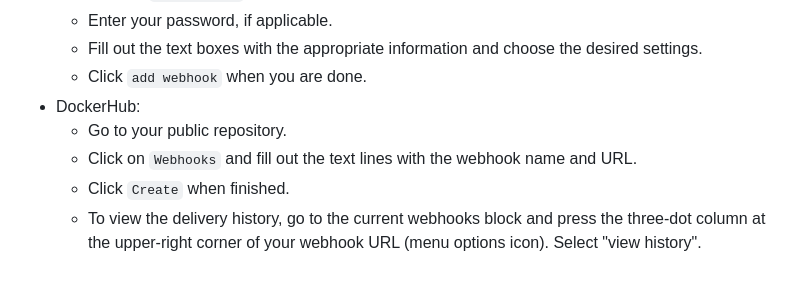
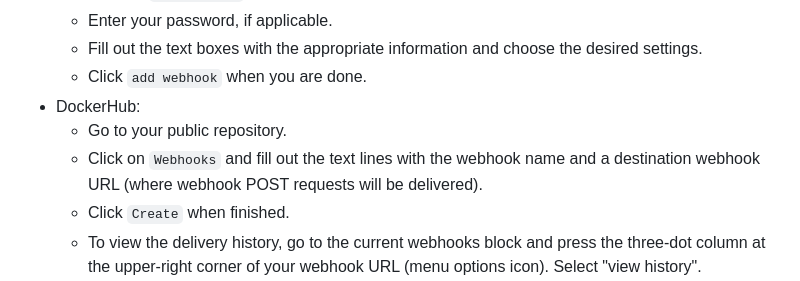
Before and after one commit to WSU-kduncan/3120-cicd-iwatsukikevin, a Markdown page: README-CD.MD, the part around the change. Rendered like a GitHub page.

```diff
--- a/README-CD.MD
+++ b/README-CD.MD
@@ -57,7 +57,7 @@
   - Click `add webhook` when you are done.
 - DockerHub:
   - Go to your public repository.
-  - Click on `Webhooks` and fill out the text lines with the webhook name and URL.
+  - Click on `Webhooks` and fill out the text lines with the webhook name and a destination webhook URL (where webhook POST requests will be delivered).
   - Click `Create` when finished.
   - To view the delivery history, go to the current webhooks block and press the three-dot column at the upper-right corner of your webhook URL (menu options icon). Select "view history".
   - You should see the delivery history due past webhook activiations as well as success status, but it may take a while to show anything.
```
